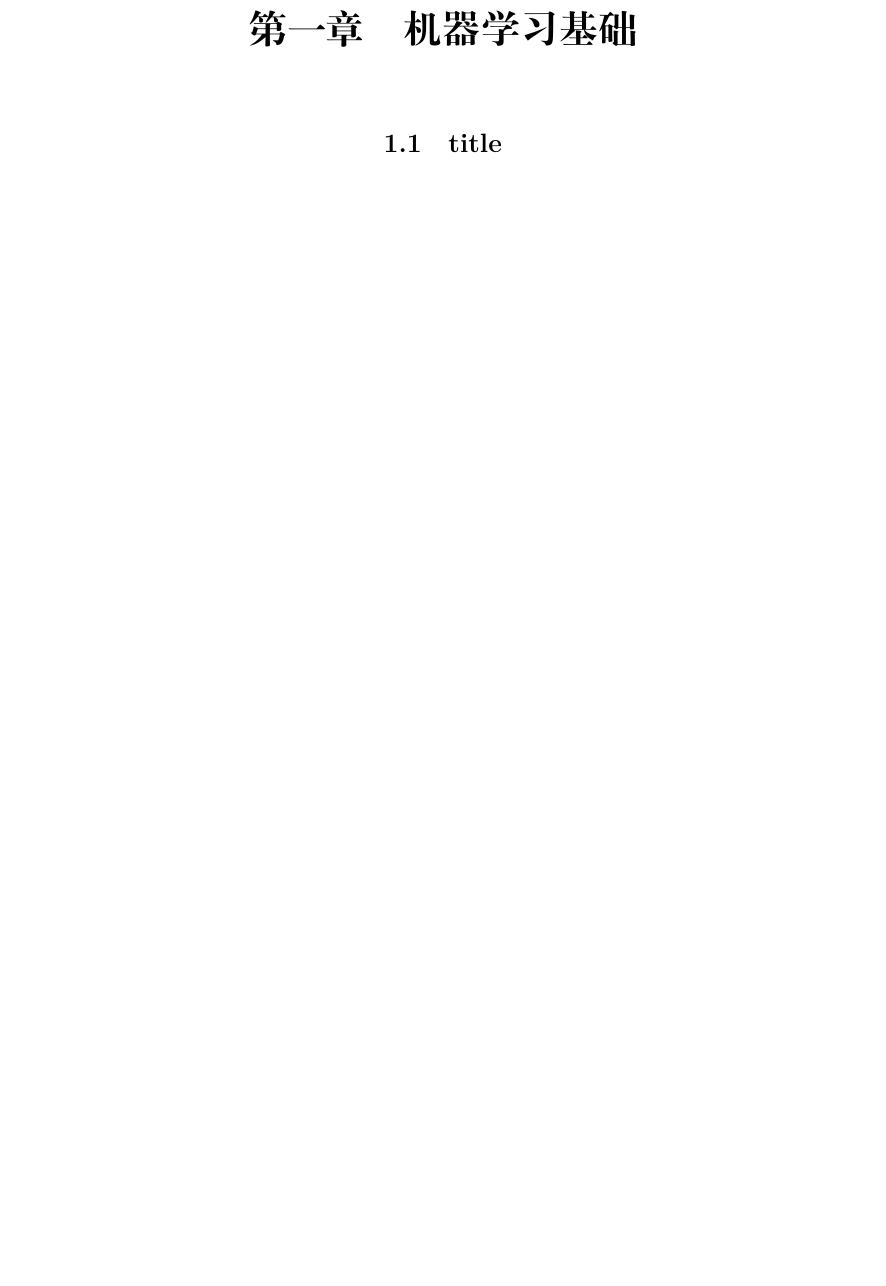
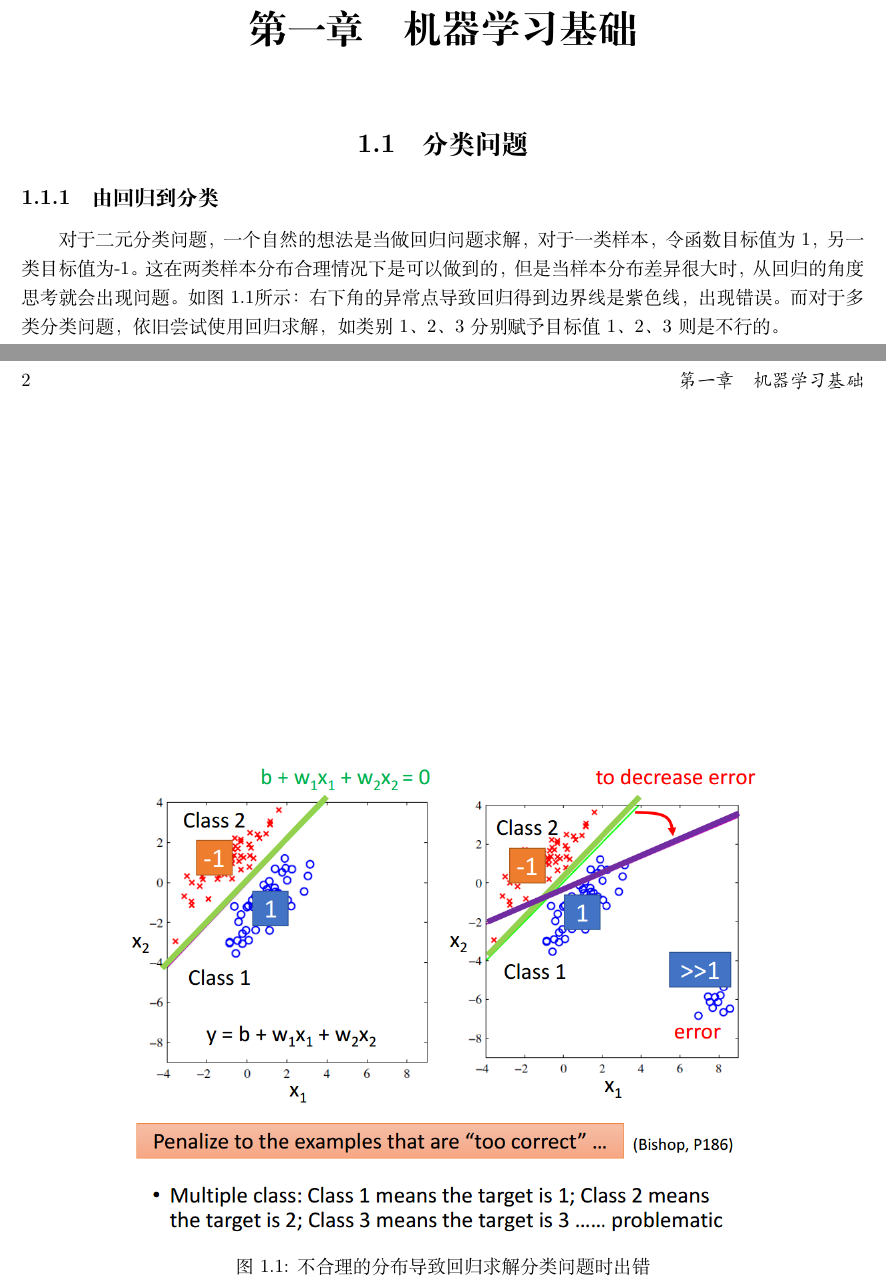
Before and after one commit to hanojiang/hongyi_ml_texnote, a LaTeX book (main.tex, which reads ch1/section4.tex): part of page 5 of 5 before the commit and two parts of pages 5 and 6 of 6 after it, the two joined at a grey line, cut so that both start at the same text, the shorter picture padded with empty space. Compiled offline with XeLaTeX.

Commit message:
section4 classification first commit

```diff
--- a/ch1/section4.tex
+++ b/ch1/section4.tex
@@ -1 +1,10 @@
-\section{title}
+\section{分类问题}
+\subsection{由回归到分类}
+对于二元分类问题，一个自然的想法是当做回归问题求解，对于一类样本，令函数目标值为1，另一类目标值为-1。这在两类样本分布合理情况下是可以做到的，但是当样本分布差异很大时，从回归的角度思考就会出现问题。如图\ref{fig:ref_to_classification}所示：
+\begin{figure}
+	\centering
+	\includegraphics[scale=0.5]{pic/regression_to_classification.png}
+	\caption{不合理的分布导致回归求解分类问题时出错}
+	\label{fig:ref_to_classification}
+\end{figure}
+右下角的异常点导致回归得到边界线是紫色线，出现错误。而对于多类分类问题，依旧尝试使用回归求解，如类别1、2、3分别赋予目标值1、2、3则是不行的。
```
Also changed, not shown: ch1/section3.tex (+1 -1 lines), pic/regression_to_classification.png (added).
